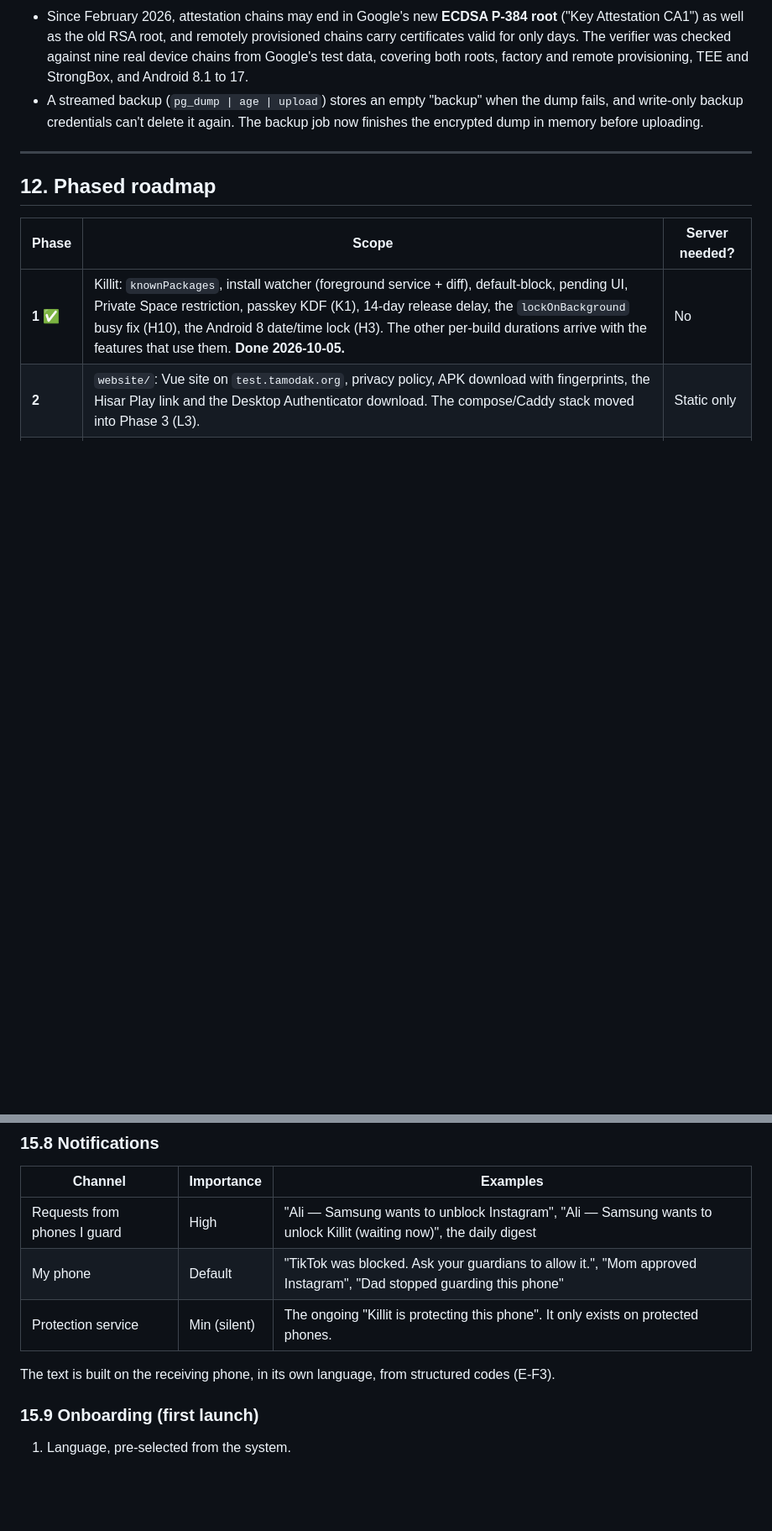
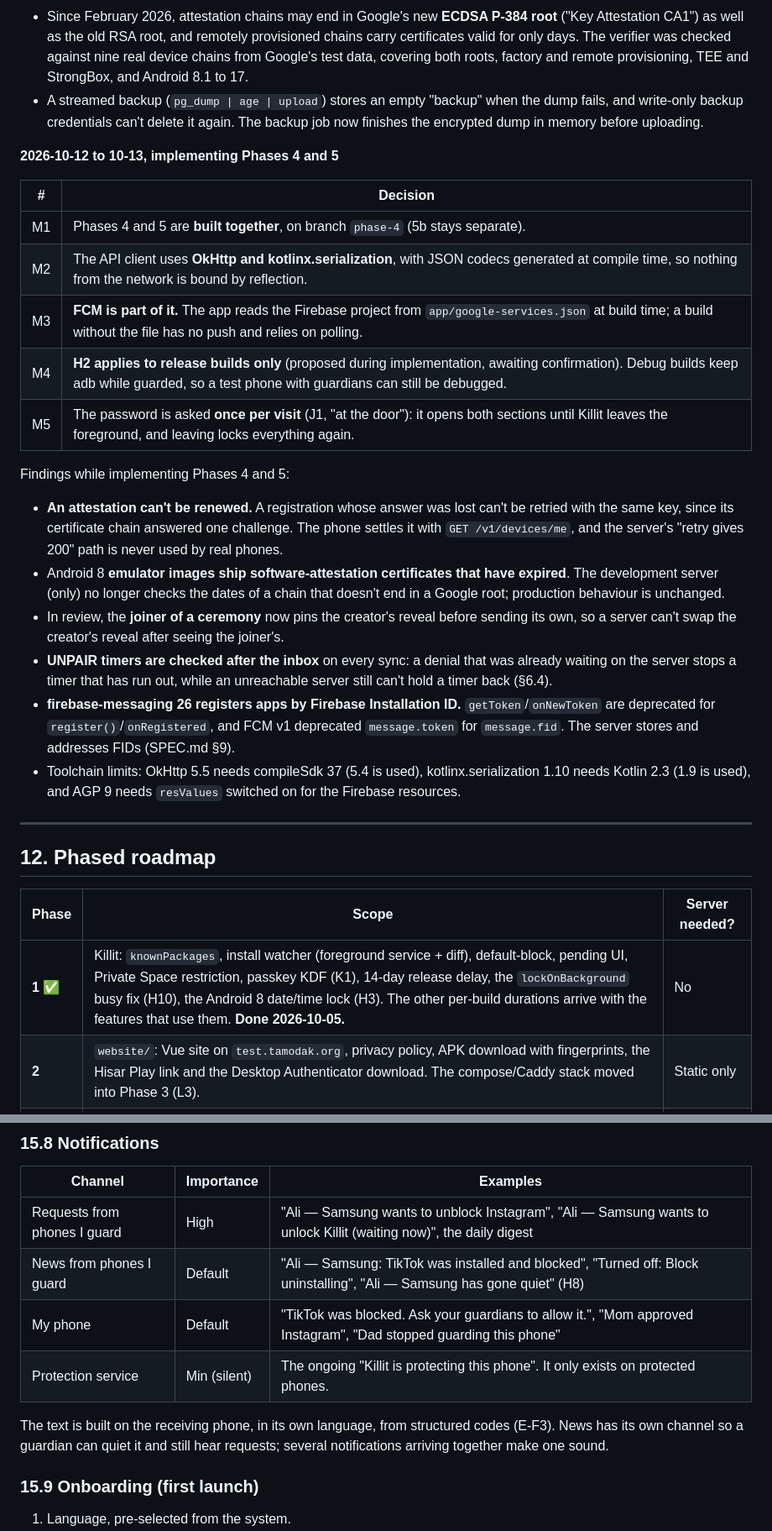
Before and after one commit to tamodak/website, a Markdown page: PLAN.md, 2 parts joined by grey strips. Shown at 84% size. GitHub-like rendering; blank space fills up the shorter version.

Commit message:
Plan v11: phases 4 and 5 built, with their decisions and findings

```diff
--- a/PLAN.md
+++ b/PLAN.md
@@ -669,6 +669,25 @@ Findings while implementing Phase 3:
 - Since February 2026, attestation chains may end in Google's new **ECDSA P-384 root** ("Key Attestation CA1") as well as the old RSA root, and remotely provisioned chains carry certificates valid for only days. The verifier was checked against nine real device chains from Google's test data, covering both roots, factory and remote provisioning, TEE and StrongBox, and Android 8.1 to 17.
 - A streamed backup (`pg_dump | age | upload`) stores an empty "backup" when the dump fails, and write-only backup credentials can't delete it again. The backup job now finishes the encrypted dump in memory before uploading.
 
+**2026-10-12 to 10-13, implementing Phases 4 and 5**
+
+| # | Decision |
+|---|---|
+| M1 | Phases 4 and 5 are **built together**, on branch `phase-4` (5b stays separate). |
+| M2 | The API client uses **OkHttp and kotlinx.serialization**, with JSON codecs generated at compile time, so nothing from the network is bound by reflection. |
+| M3 | **FCM is part of it.** The app reads the Firebase project from `app/google-services.json` at build time; a build without the file has no push and relies on polling. |
+| M4 | **H2 applies to release builds only** (proposed during implementation, awaiting confirmation). Debug builds keep adb while guarded, so a test phone with guardians can still be debugged. |
+| M5 | The password is asked **once per visit** (J1, "at the door"): it opens both sections until Killit leaves the foreground, and leaving locks everything again. |
+
+Findings while implementing Phases 4 and 5:
+
+- **An attestation can't be renewed.** A registration whose answer was lost can't be retried with the same key, since its certificate chain answered one challenge. The phone settles it with `GET /v1/devices/me`, and the server's "retry gives 200" path is never used by real phones.
+- Android 8 **emulator images ship software-attestation certificates that have expired**. The development server (only) no longer checks the dates of a chain that doesn't end in a Google root; production behaviour is unchanged.
+- In review, the **joiner of a ceremony** now pins the creator's reveal before sending its own, so a server can't swap the creator's reveal after seeing the joiner's.
+- **UNPAIR timers are checked after the inbox** on every sync: a denial that was already waiting on the server stops a timer that has run out, while an unreachable server still can't hold a timer back (§6.4).
+- **firebase-messaging 26 registers apps by Firebase Installation ID.** `getToken`/`onNewToken` are deprecated for `register()`/`onRegistered`, and FCM v1 deprecated `message.token` for `message.fid`. The server stores and addresses FIDs (SPEC.md §9).
+- Toolchain limits: OkHttp 5.5 needs compileSdk 37 (5.4 is used), kotlinx.serialization 1.10 needs Kotlin 2.3 (1.9 is used), and AGP 9 needs `resValues` switched on for the Firebase resources.
+
 ---
 
 ## 12. Phased roadmap
@@ -955,10 +974,11 @@ The three rows (**Apps · Guardians · Settings**) replace today's long Home scr
 | Channel | Importance | Examples |
 |---|---|---|
 | Requests from phones I guard | High | "Ali — Samsung wants to unblock Instagram", "Ali — Samsung wants to unlock Killit (waiting now)", the daily digest |
+| News from phones I guard | Default | "Ali — Samsung: TikTok was installed and blocked", "Turned off: Block uninstalling", "Ali — Samsung has gone quiet" (H8) |
 | My phone | Default | "TikTok was blocked. Ask your guardians to allow it.", "Mom approved Instagram", "Dad stopped guarding this phone" |
 | Protection service | Min (silent) | The ongoing "Killit is protecting this phone". It only exists on protected phones. |
 
-The text is built on the receiving phone, in its own language, from structured codes (E-F3).
+The text is built on the receiving phone, in its own language, from structured codes (E-F3). News has its own channel so a guardian can quiet it and still hear requests; several notifications arriving together make one sound.
 
 ### 15.9 Onboarding (first launch)
 
```
Also changed, not shown: other parts of PLAN.md (+2 -2 lines).
